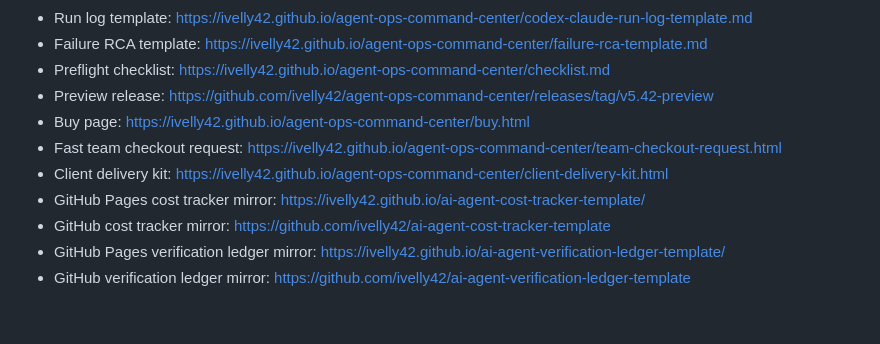
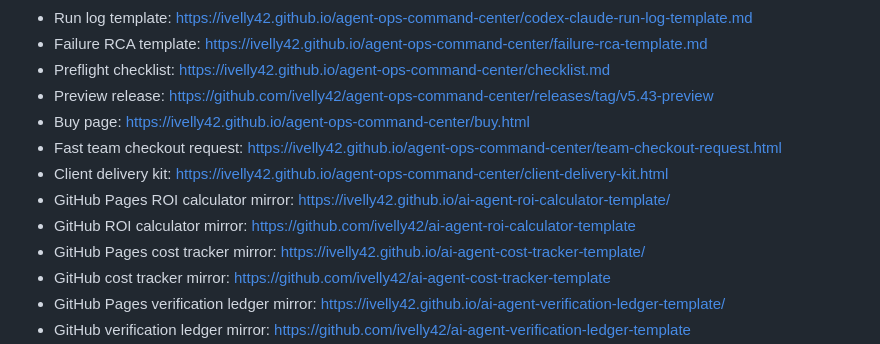
Before and after one commit to ivelly42/agent-ops-command-center, a Markdown page: ai-agent-ops-run-log-roi-preview.md, the part around the change. Drawn GitHub-style; blank space fills up the shorter version.

Commit message:
Update ROI preview mirror links

```diff
--- a/ai-agent-ops-run-log-roi-preview.md
+++ b/ai-agent-ops-run-log-roi-preview.md
@@ -133,10 +133,12 @@ The pack breaks even if it prevents roughly one hour of cleanup time for a build
 - Run log template: https://ivelly42.github.io/agent-ops-command-center/codex-claude-run-log-template.md
 - Failure RCA template: https://ivelly42.github.io/agent-ops-command-center/failure-rca-template.md
 - Preflight checklist: https://ivelly42.github.io/agent-ops-command-center/checklist.md
-- Preview release: https://github.com/ivelly42/agent-ops-command-center/releases/tag/v5.42-preview
+- Preview release: https://github.com/ivelly42/agent-ops-command-center/releases/tag/v5.43-preview
 - Buy page: https://ivelly42.github.io/agent-ops-command-center/buy.html
 - Fast team checkout request: https://ivelly42.github.io/agent-ops-command-center/team-checkout-request.html
 - Client delivery kit: https://ivelly42.github.io/agent-ops-command-center/client-delivery-kit.html
+- GitHub Pages ROI calculator mirror: https://ivelly42.github.io/ai-agent-roi-calculator-template/
+- GitHub ROI calculator mirror: https://github.com/ivelly42/ai-agent-roi-calculator-template
 - GitHub Pages cost tracker mirror: https://ivelly42.github.io/ai-agent-cost-tracker-template/
 - GitHub cost tracker mirror: https://github.com/ivelly42/ai-agent-cost-tracker-template
 - GitHub Pages verification ledger mirror: https://ivelly42.github.io/ai-agent-verification-ledger-template/
```
